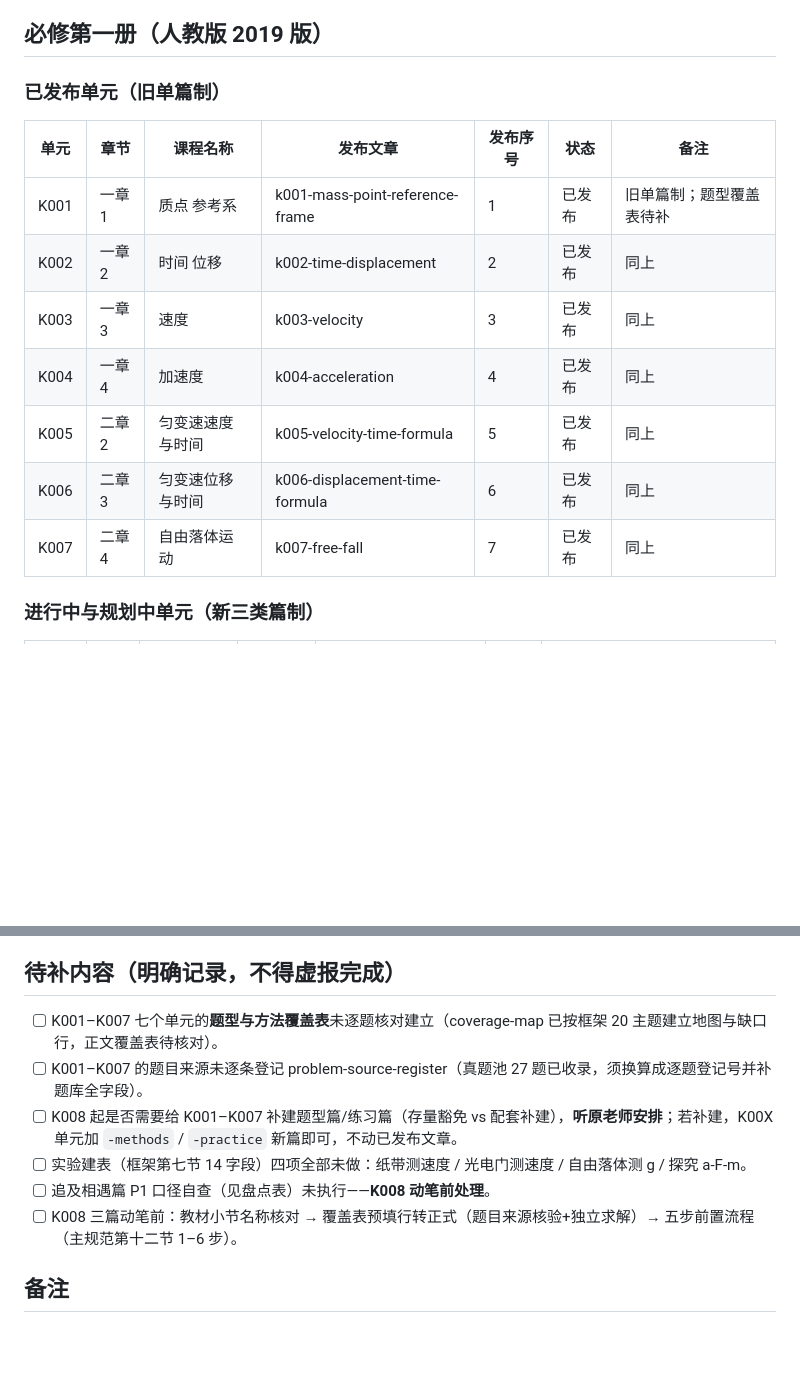
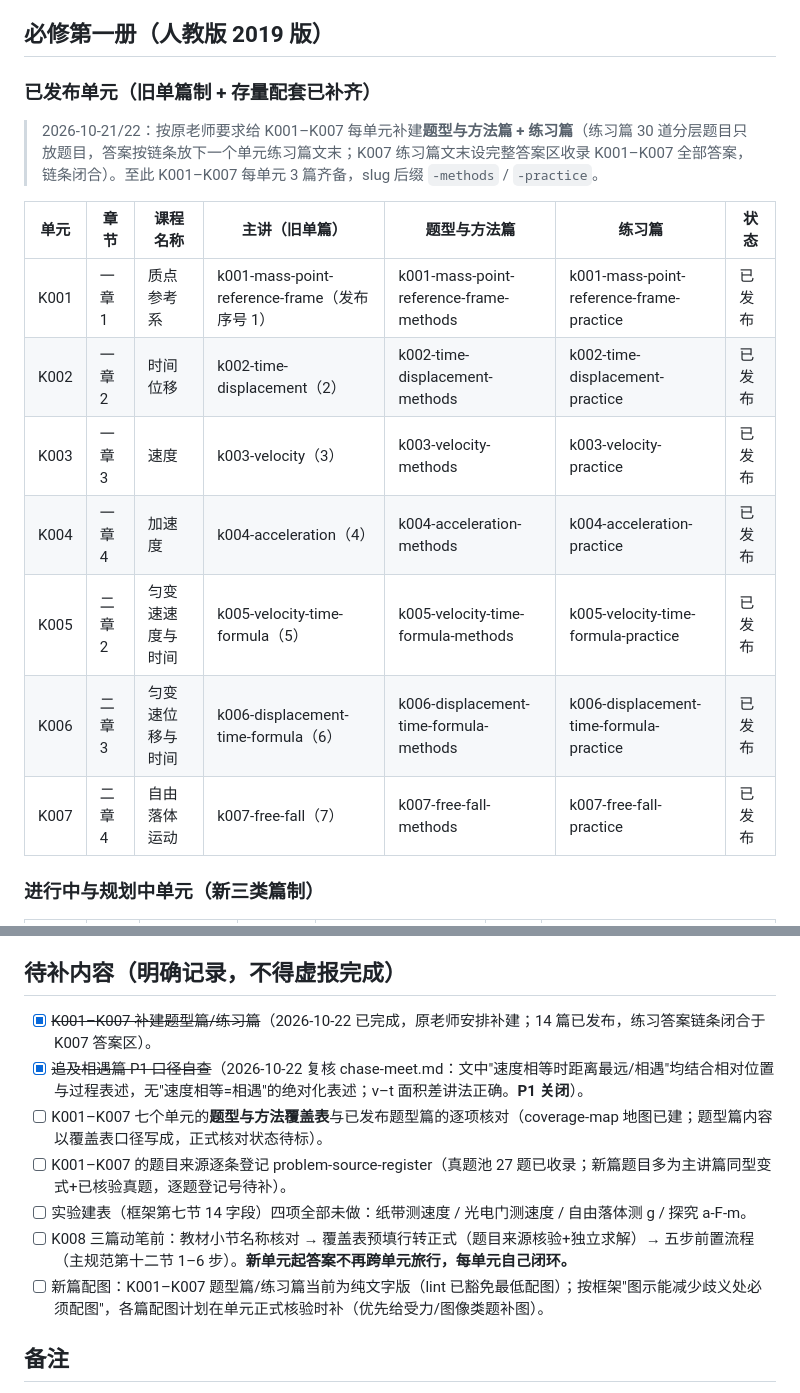
Before and after one commit to oceankuku/tuitui-physics-blog, a Markdown page: workspace/course-progress.md, 2 parts joined by grey strips. Rendered like a GitHub page; blank space fills up the shorter version.

Commit message:
台账更新：K001-K007 存量配套 14 篇已发布，P1 口径自查关闭
- 已发布单元表改为三篇制视图（主讲+题型+练习 slug 全列）
- 待补区勾销两项：配套补建（已完成）、追及相遇 P1 自查
  （复核结论：速度相等结论均绑定具体过程，刹车停车检验贯穿，
  无'速度相等=相遇'绝对化表述，P1 关闭）
- 新增待补项：新篇配图计划、覆盖表逐项核对状态标记

```diff
--- a/workspace/course-progress.md
+++ b/workspace/course-progress.md
@@ -12,17 +12,19 @@
 
 ## 必修第一册（人教版 2019 版）
 
-### 已发布单元（旧单篇制）
+### 已发布单元（旧单篇制 + 存量配套已补齐）
 
-| 单元 | 章节 | 课程名称 | 发布文章 | 发布序号 | 状态 | 备注 |
+> 2026-10-21/22：按原老师要求给 K001–K007 每单元补建**题型与方法篇 + 练习篇**（练习篇 30 道分层题目只放题目，答案按链条放下一个单元练习篇文末；K007 练习篇文末设完整答案区收录 K001–K007 全部答案，链条闭合）。至此 K001–K007 每单元 3 篇齐备，slug 后缀 `-methods` / `-practice`。
+
+| 单元 | 章节 | 课程名称 | 主讲（旧单篇） | 题型与方法篇 | 练习篇 | 状态 |
 | --- | --- | --- | --- | --- | --- | --- |
-| K001 | 一章1 | 质点 参考系 | k001-mass-point-reference-frame | 1 | 已发布 | 旧单篇制；题型覆盖表待补 |
-| K002 | 一章2 | 时间 位移 | k002-time-displacement | 2 | 已发布 | 同上 |
-| K003 | 一章3 | 速度 | k003-velocity | 3 | 已发布 | 同上 |
-| K004 | 一章4 | 加速度 | k004-acceleration | 4 | 已发布 | 同上 |
-| K005 | 二章2 | 匀变速速度与时间 | k005-velocity-time-formula | 5 | 已发布 | 同上 |
-| K006 | 二章3 | 匀变速位移与时间 | k006-displacement-time-formula | 6 | 已发布 | 同上 |
-| K007 | 二章4 | 自由落体运动 | k007-free-fall | 7 | 已发布 | 同上 |
+| K001 | 一章1 | 质点 参考系 | k001-mass-point-reference-frame（发布序号 1） | k001-mass-point-reference-frame-methods | k001-mass-point-reference-frame-practice | 已发布 |
+| K002 | 一章2 | 时间 位移 | k002-time-displacement（2） | k002-time-displacement-methods | k002-time-displacement-practice | 已发布 |
+| K003 | 一章3 | 速度 | k003-velocity（3） | k003-velocity-methods | k003-velocity-practice | 已发布 |
+| K004 | 一章4 | 加速度 | k004-acceleration（4） | k004-acceleration-methods | k004-acceleration-practice | 已发布 |
+| K005 | 二章2 | 匀变速速度与时间 | k005-velocity-time-formula（5） | k005-velocity-time-formula-methods | k005-velocity-time-formula-practice | 已发布 |
+| K006 | 二章3 | 匀变速位移与时间 | k006-displacement-time-formula（6） | k006-displacement-time-formula-methods | k006-displacement-time-formula-practice | 已发布 |
+| K007 | 二章4 | 自由落体运动 | k007-free-fall（7） | k007-free-fall-methods | k007-free-fall-practice | 已发布 |
 
 ### 进行中与规划中单元（新三类篇制）
 
@@ -61,12 +63,13 @@
 
 ## 待补内容（明确记录，不得虚报完成）
 
-- [ ] K001–K007 七个单元的**题型与方法覆盖表**未逐题核对建立（coverage-map 已按框架 20 主题建立地图与缺口行，正文覆盖表待核对）。
-- [ ] K001–K007 的题目来源未逐条登记 problem-source-register（真题池 27 题已收录，须换算成逐题登记号并补题库全字段）。
-- [ ] K008 起是否需要给 K001–K007 补建题型篇/练习篇（存量豁免 vs 配套补建），**听原老师安排**；若补建，K00X 单元加 `-methods` / `-practice` 新篇即可，不动已发布文章。
+- [x] ~~K001–K007 补建题型篇/练习篇~~（2026-10-22 已完成，原老师安排补建；14 篇已发布，练习答案链条闭合于 K007 答案区）。
+- [x] ~~追及相遇篇 P1 口径自查~~（2026-10-22 复核 chase-meet.md：文中"速度相等时距离最远/相遇"均结合相对位置与过程表述，无"速度相等=相遇"的绝对化表述；v–t 面积差讲法正确。**P1 关闭**）。
+- [ ] K001–K007 七个单元的**题型与方法覆盖表**与已发布题型篇的逐项核对（coverage-map 地图已建；题型篇内容以覆盖表口径写成，正式核对状态待标）。
+- [ ] K001–K007 的题目来源逐条登记 problem-source-register（真题池 27 题已收录；新篇题目多为主讲篇同型变式+已核验真题，逐题登记号待补）。
 - [ ] 实验建表（框架第七节 14 字段）四项全部未做：纸带测速度 / 光电门测速度 / 自由落体测 g / 探究 a-F-m。
-- [ ] 追及相遇篇 P1 口径自查（见盘点表）未执行——**K008 动笔前处理**。
-- [ ] K008 三篇动笔前：教材小节名称核对 → 覆盖表预填行转正式（题目来源核验+独立求解）→ 五步前置流程（主规范第十二节 1–6 步）。
+- [ ] K008 三篇动笔前：教材小节名称核对 → 覆盖表预填行转正式（题目来源核验+独立求解）→ 五步前置流程（主规范第十二节 1–6 步）。**新单元起答案不再跨单元旅行，每单元自己闭环。**
+- [ ] 新篇配图：K001–K007 题型篇/练习篇当前为纯文字版（lint 已豁免最低配图）；按框架"图示能减少歧义处必须配图"，各篇配图计划在单元正式核验时补（优先给受力/图像类题补图）。
 
 ## 备注
 
```
